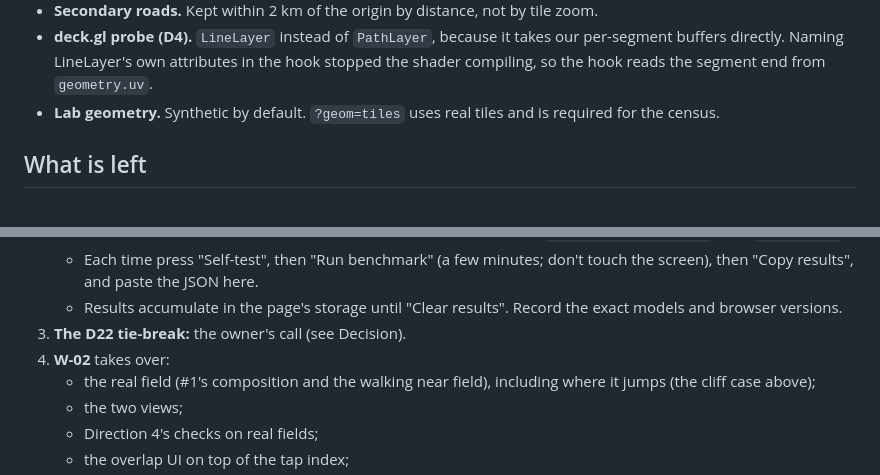
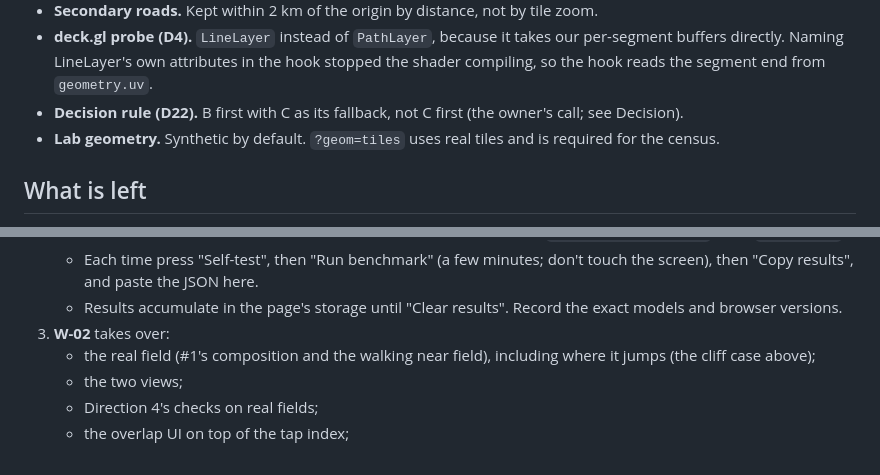
Before and after one commit to arashbehmand/time-map, a Markdown page: docs/warp-renderer-spike.md, 2 parts joined by grey strips. Rendered like a GitHub page.

```diff
--- a/docs/warp-renderer-spike.md
+++ b/docs/warp-renderer-spike.md
@@ -412,6 +411,8 @@ enforced after every scene, including the current tiles once packed.
 - **deck.gl probe (D4).** `LineLayer` instead of `PathLayer`, because it takes our per-segment
   buffers directly. Naming LineLayer's own attributes in the hook stopped the shader compiling,
   so the hook reads the segment end from `geometry.uv`.
+- **Decision rule (D22).** B first with C as its fallback, not C first (the owner's call; see
+  Decision).
 - **Lab geometry.** Synthetic by default. `?geom=tiles` uses real tiles and is required for the
   census.
 
@@ -435,8 +436,7 @@ enforced after every scene, including the current tiles once packed.
      then "Copy results", and paste the JSON here.
    - Results accumulate in the page's storage until "Clear results". Record the exact models and
      browser versions.
-3. **The D22 tie-break:** the owner's call (see Decision).
-4. **W-02** takes over:
+3. **W-02** takes over:
    - the real field (#1's composition and the walking near field), including where it jumps
      (the cliff case above);
    - the two views;
```
Also changed, not shown: other parts of docs/warp-renderer-spike.md (+30 -31 lines).
